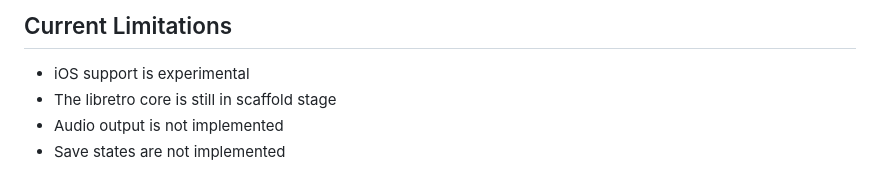
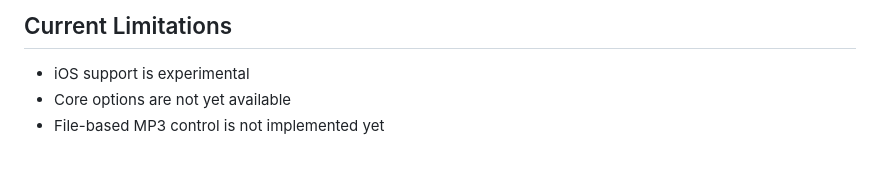
Before and after one commit to AloysHF/NicaiEmu, a Markdown page: docs/iOS-Libretro-Core.md, the part around the change. Rendered like a GitHub page.

Commit message:
Fix stale iOS limitations after the libretro milestones
Match the Android guide update: drop the scaffold/audio/save-state claims
and keep the actual remaining limitations (core options and file-based
MP3 control).

```diff
--- a/docs/iOS-Libretro-Core.md
+++ b/docs/iOS-Libretro-Core.md
@@ -120,6 +120,5 @@ cargo build -p nicaiemu-libretro --release --target aarch64-apple-ios-sim
 ## Current Limitations
 
 - iOS support is experimental
-- The libretro core is still in scaffold stage
-- Audio output is not implemented
-- Save states are not implemented
+- Core options are not yet available
+- File-based MP3 control is not implemented yet
```
